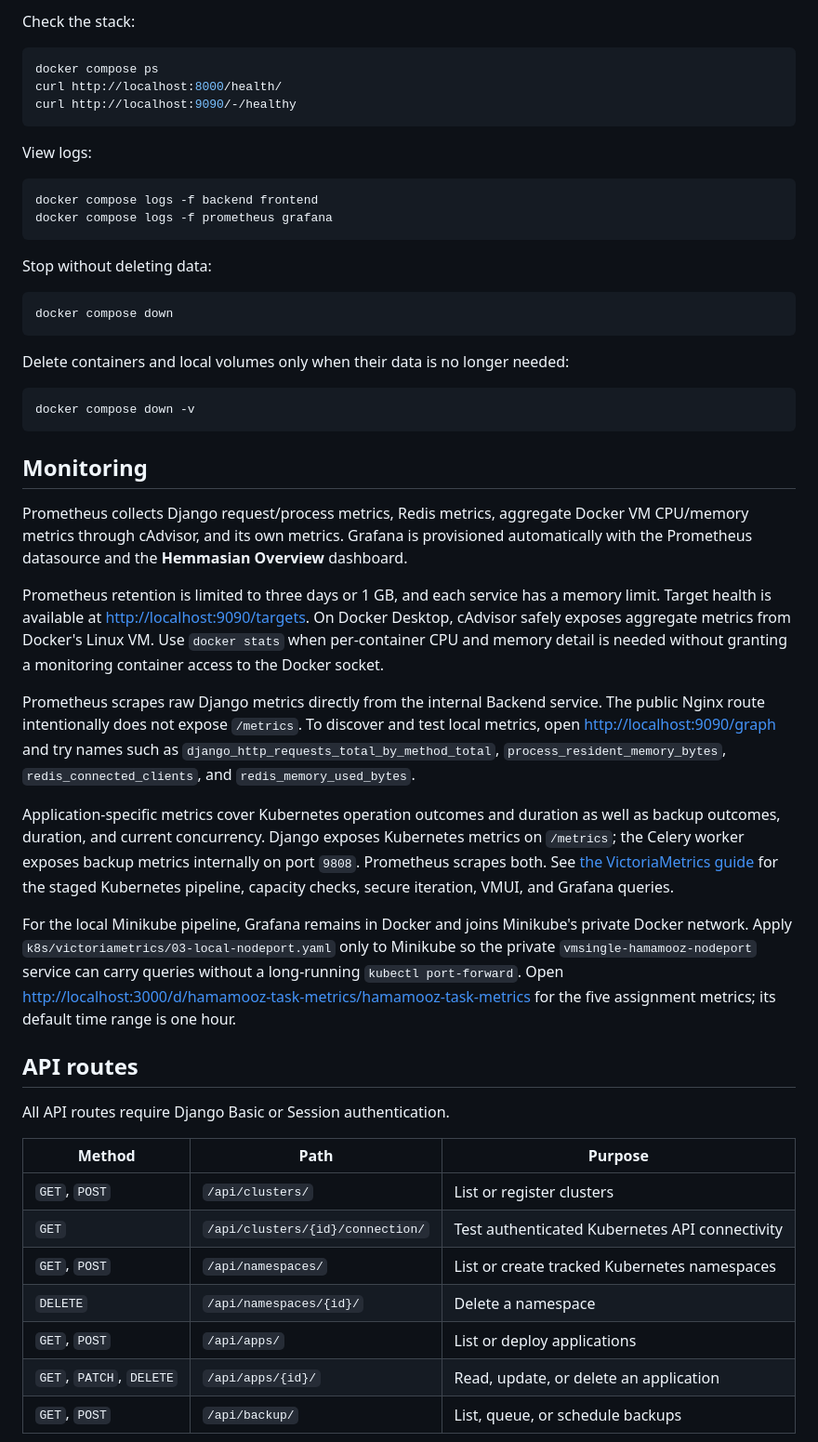
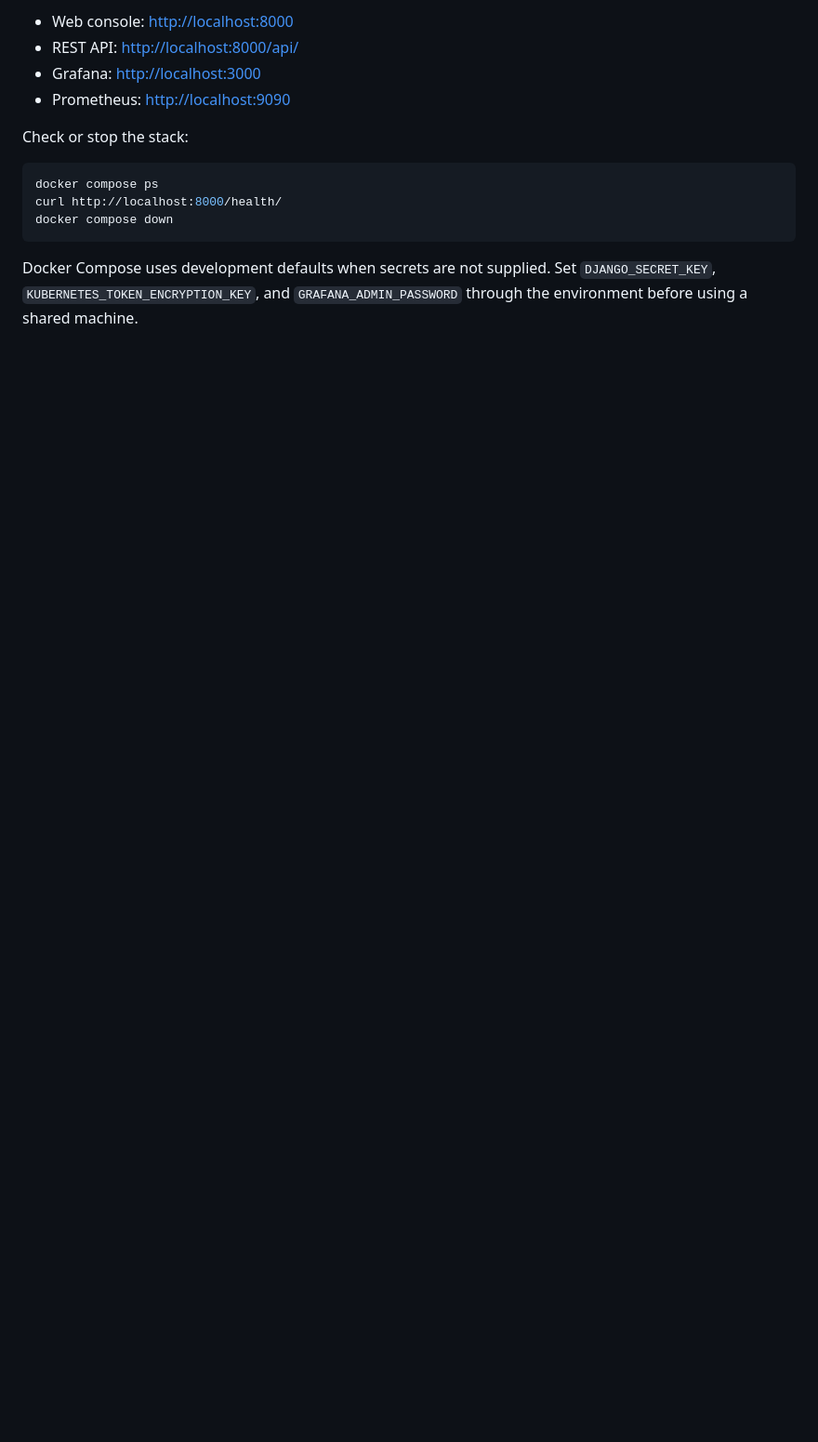
Before and after one commit to promise2-4/HamAmooz-Software-task, a Markdown page: README.md, the part around one of its changes. Shown at 93% size. Drawn GitHub-style; blank space fills up the shorter version.

````diff
--- a/README.md
+++ b/README.md
@@ -32,54 +155,16 @@ Open <http://localhost:8000> and sign in using the superuser. Initial Grafana cr
 
-Check the stack:
+- Web console: <http://localhost:8000>
+- REST API: <http://localhost:8000/api/>
+- Grafana: <http://localhost:3000>
+- Prometheus: <http://localhost:9090>
+
+Check or stop the stack:
 
 ```bash
 docker compose ps
 curl http://localhost:8000/health/
-curl http://localhost:9090/-/healthy
-```
-
-View logs:
-
-```bash
-docker compose logs -f backend frontend
-docker compose logs -f prometheus grafana
-```
-
-Stop without deleting data:
-
-```bash
 docker compose down
 ```
 
-Delete containers and local volumes only when their data is no longer needed:
+Docker Compose uses development defaults when secrets are not supplied. Set `DJANGO_SECRET_KEY`, `KUBERNETES_TOKEN_ENCRYPTION_KEY`, and `GRAFANA_ADMIN_PASSWORD` through the environment before using a shared machine.
 
-```bash
-docker compose down -v
-```
-
-## Monitoring
-
-Prometheus collects Django request/process metrics, Redis metrics, aggregate Docker VM CPU/memory metrics through cAdvisor, and its own metrics. Grafana is provisioned automatically with the Prometheus datasource and the **Hemmasian Overview** dashboard.
-
-Prometheus retention is limited to three days or 1 GB, and each service has a memory limit. Target health is available at <http://localhost:9090/targets>. On Docker Desktop, cAdvisor safely exposes aggregate metrics from Docker's Linux VM. Use `docker stats` when per-container CPU and memory detail is needed without granting a monitoring container access to the Docker socket.
-
-Prometheus scrapes raw Django metrics directly from the internal Backend service. The public Nginx route intentionally does not expose `/metrics`. To discover and test local metrics, open <http://localhost:9090/graph> and try names such as `django_http_requests_total_by_method_total`, `process_resident_memory_bytes`, `redis_connected_clients`, and `redis_memory_used_bytes`.
-
-Application-specific metrics cover Kubernetes operation outcomes and duration as well as backup outcomes, duration, and current concurrency. Django exposes Kubernetes metrics on `/metrics`; the Celery worker exposes backup metrics internally on port `9808`. Prometheus scrapes both. See [the VictoriaMetrics guide](docs/VICTORIAMETRICS_GUIDE.md) for the staged Kubernetes pipeline, capacity checks, secure iteration, VMUI, and Grafana queries.
-
-For the local Minikube pipeline, Grafana remains in Docker and joins Minikube's private Docker network. Apply `k8s/victoriametrics/03-local-nodeport.yaml` only to Minikube so the private `vmsingle-hamamooz-nodeport` service can carry queries without a long-running `kubectl port-forward`. Open <http://localhost:3000/d/hamamooz-task-metrics/hamamooz-task-metrics> for the five assignment metrics; its default time range is one hour.
-
-## API routes
-
-All API routes require Django Basic or Session authentication.
-
-| Method | Path | Purpose |
-|---|---|---|
-| `GET`, `POST` | `/api/clusters/` | List or register clusters |
-| `GET` | `/api/clusters/{id}/connection/` | Test authenticated Kubernetes API connectivity |
-| `GET`, `POST` | `/api/namespaces/` | List or create tracked Kubernetes namespaces |
-| `DELETE` | `/api/namespaces/{id}/` | Delete a namespace |
-| `GET`, `POST` | `/api/apps/` | List or deploy applications |
-| `GET`, `PATCH`, `DELETE` | `/api/apps/{id}/` | Read, update, or delete an application |
-| `GET`, `POST` | `/api/backup/` | List, queue, or schedule backups |
-
````
Also changed, not shown: other parts of README.md (+149 -53 lines).
